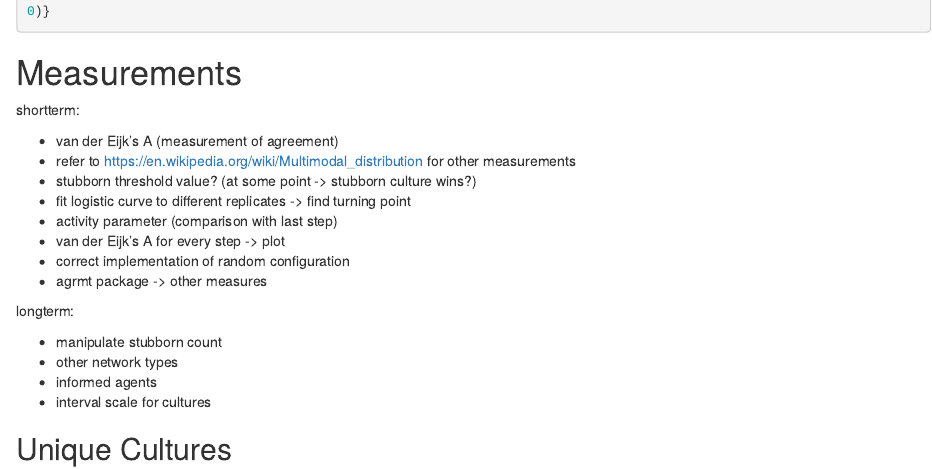
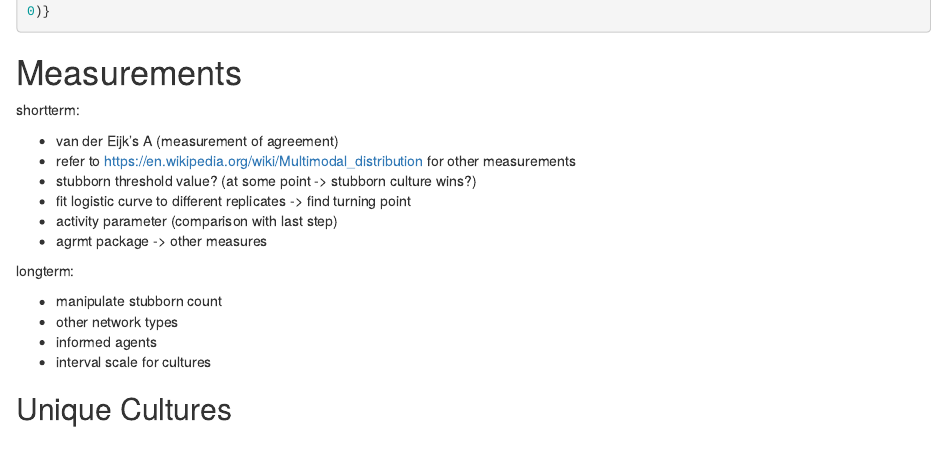
Before and after one commit to Pat93h/AxelFraud, an R Markdown document (analysis/analysis.Rmd): the page in a window 1100 px wide, from 10280 px down. Rendered offline with R 4.5, knitr and Pandoc, with nearby package versions; some code elsewhere in the file could not run offline.

Commit message:
some updates to the analysis script

```diff
--- a/analysis/analysis.Rmd
+++ b/analysis/analysis.Rmd
@@ -376,8 +376,6 @@ shortterm:
   * stubborn threshold value? (at some point -> stubborn culture wins?)
   * fit logistic curve to different replicates -> find turning point
   * activity parameter (comparison with last step)
-  * van der Eijk's A for every step -> plot
-  * correct implementation of random configuration
   * agrmt package -> other measures
 
 longterm:
```
